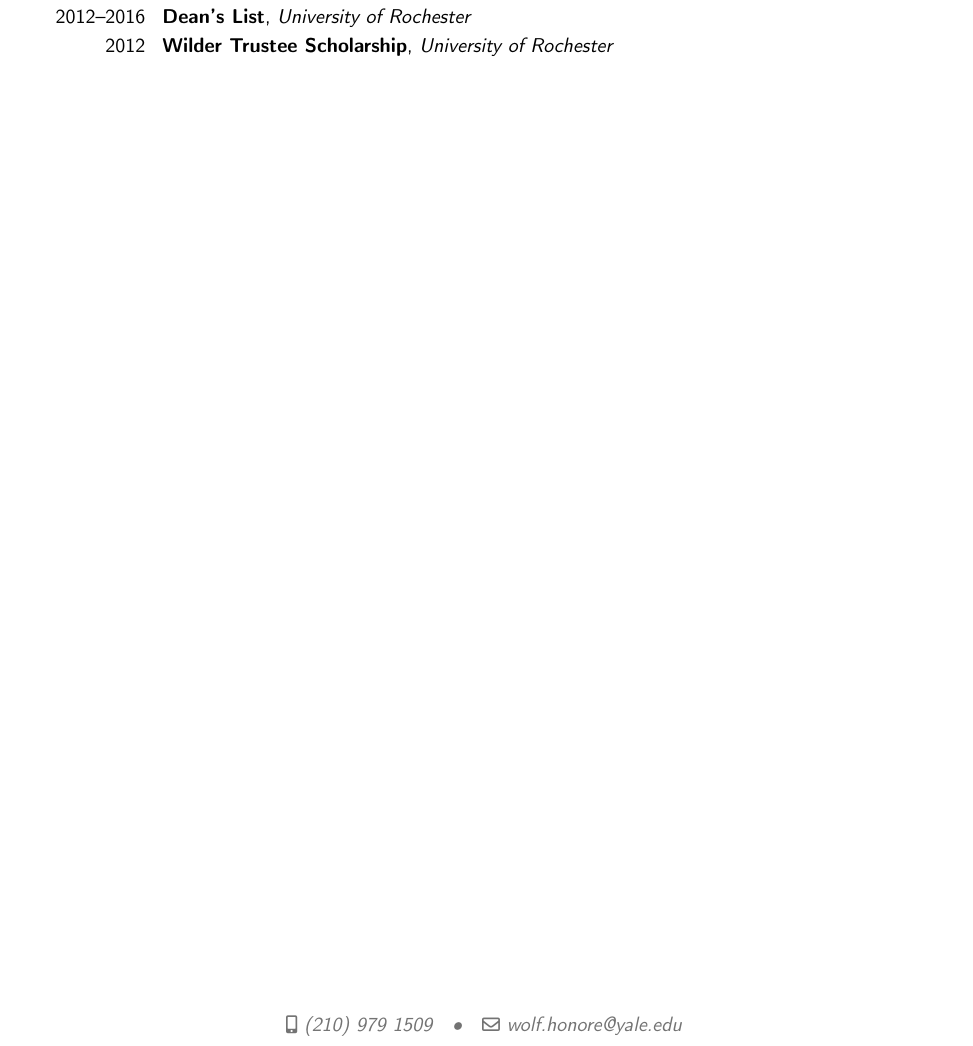
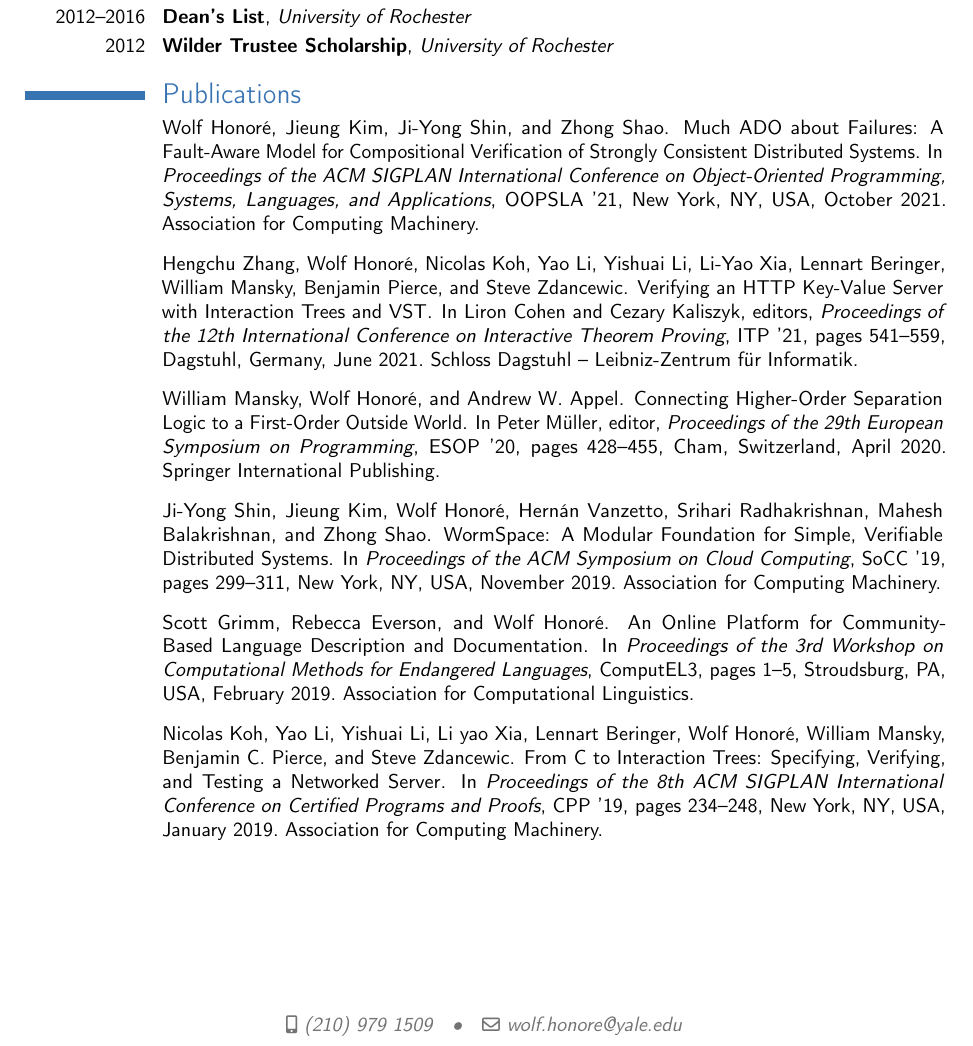
Before and after one commit to whonore/Resume, a LaTeX CV (resume.tex, which reads pubs.bib): part of page 2 of 2, cut so that both start at the same text. Compiled offline with pdfLaTeX.

Commit message:
Add publications

```diff
--- /dev/null
+++ b/pubs.bib
@@ -0,0 +1,60 @@
+% @COMMENT {
+%   author = "",
+%   title = "",
+%   booktitle = "",
+%   series = "",
+%   location = "",
+%   pages = "",
+%   month = "",
+%   year = "",
+%   publisher = "",
+%   address = "",
+%   editor = "",
+%   DOI = "",
+%   URL = "",
+% }
+
+@String{ACM    = "Association for Computing Machinery"}
+
+@String{ACL    = "Association for Computational Linguistics"}
+
+@String{SPRINGER = "Springer International Publishing"}
+
+@String{SD     = "Schloss Dagstuhl -- Leibniz-Zentrum f{\"u}r
+                 Informatik"}
+
+@InProceedings{ado,
+  author       = "Wolf Honor{\'e} and Jieung Kim and Ji-Yong Shin and
+                 Zhong Shao",
+  title        = "{Much ADO about Failures: A Fault-Aware Model for
+                 Compositional Verification of Strongly Consistent
+                 Distributed Systems}",
+  booktitle    = "Proceedings of the ACM SIGPLAN International
+                 Conference on Object-Oriented Programming, Systems,
+                 Languages, and Applications",
+  series       = "OOPSLA '21",
+  location     = "Chicago, IL, USA",
+  month        = oct,
+  year         = "2021",
+  publisher    = ACM,
+  address      = "New York, NY, USA",
+  DOI          = "https://doi.org/10.1145/3485474",
+}
+
+@InProceedings{webserver2,
+  author       = "Hengchu Zhang and Wolf Honor{\'e} and Nicolas Koh and
+                 Yao Li and Yishuai Li and Li-Yao Xia and Lennart
+                 Beringer and William Mansky and Benjamin Pierce and
+                 Steve Zdancewic",
+  title        = "{Verifying an HTTP Key-Value Server with Interaction
+                 Trees and VST}",
+  booktitle    = "Proceedings of the 12th International Conference on
+                 Interactive Theorem Proving",
+  series       = "ITP '21",
+  location     = "Virtual",
+  pages        = "541--559",
+  month        = jun,
+  year         = "2021",
+  publisher    = SD,
+  address      = "Dagstuhl, Germany",
+  editor       = "Liron Cohen and Cezary Kaliszyk",
@@ -0,0 +66,44 @@
+                 Appel",
+  title        = "{Connecting Higher-Order Separation Logic to a
+                 First-Order Outside World}",
+  booktitle    = "Proceedings of the 29th European Symposium on
+                 Programming",
+  series       = "ESOP '20",
+  location     = "Virtual",
+  pages        = "428--455",
+  month        = apr,
+  year         = "2020",
+  publisher    = SPRINGER,
+  address      = "Cham, Switzerland",
+  editor       = "Peter M{\"u}ller",
+  DOI          = "https://doi.org/10.4230/LIPIcs.ITP.2021.32",
+}
+
+@InProceedings{wormspace,
+  author       = "Ji-Yong Shin and Jieung Kim and Wolf Honor{\'e} and
+                 Hern{\'a}n Vanzetto and Srihari Radhakrishnan and
+                 Mahesh Balakrishnan and Zhong Shao",
+  title        = "{WormSpace: A Modular Foundation for Simple,
+                 Verifiable Distributed Systems}",
+  booktitle    = "Proceedings of the ACM Symposium on Cloud Computing",
+  series       = "SoCC '19",
+  location     = "Santa Cruz, CA, USA",
+  pages        = "299--311",
+  month        = nov,
+  year         = "2019",
+  publisher    = ACM,
+  address      = "New York, NY, USA",
+  DOI          = "https://doi.org/10.1145/3357223.3362739",
+}
+
+@InProceedings{colex,
+  author       = "Scott Grimm and Rebecca Everson and Wolf Honor{\'e}",
+  title        = "{An Online Platform for Community-Based Language
+                 Description and Documentation}",
+  booktitle    = "Proceedings of the 3rd Workshop on Computational
+                 Methods for Endangered Languages",
+  series       = "ComputEL3",
+  location     = "Honolulu, HI, USA",
+  pages        = "1--5",
+  month        = feb,
+  year         = "2019",
@@ -0,0 +115,17 @@
+@InProceedings{webserver1,
+  author       = "Nicolas Koh and Yao Li and Yishuai Li and Li-yao Xia
+                 and Lennart Beringer and Wolf Honor{\'e} and William
+                 Mansky and Benjamin C. Pierce and Steve Zdancewic",
+  title        = "{From C to Interaction Trees: Specifying, Verifying,
+                 and Testing a Networked Server}",
+  booktitle    = "Proceedings of the 8th ACM SIGPLAN International
+                 Conference on Certified Programs and Proofs",
+  series       = "CPP '19",
+  location     = "Cascais, Portugal",
+  pages        = "234--248",
+  month        = jan,
+  year         = "2019",
+  publisher    = ACM,
+  address      = "New York, NY, USA",
+  DOI          = "https://doi.org/10.1145/3293880.3294106",
+}
--- a/resume.tex
+++ b/resume.tex
@@ -140,5 +140,8 @@
 \cventry{2012--2016}{Dean's List}{University of Rochester}{}{}{}
 \cventry{2012}{Wilder Trustee Scholarship}{University of Rochester}{}{}{}
 
+\nocite{*}
+\bibliographystyle{unsrt}
+\bibliography{pubs}
 
 \end{document}
```
Also changed, not shown: pubs.bib (10 more changed lines), resume.tex (2 more changed lines).
